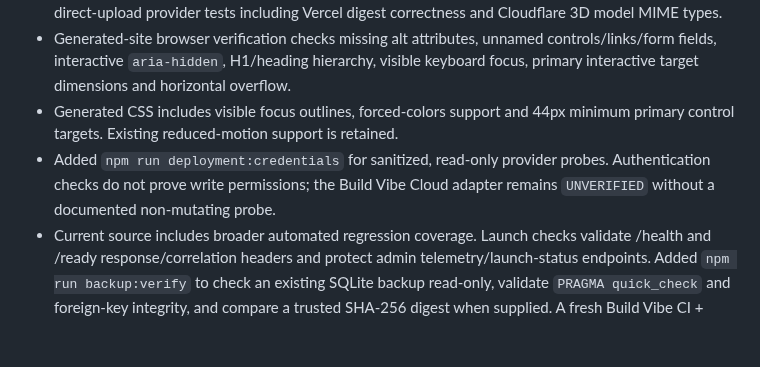
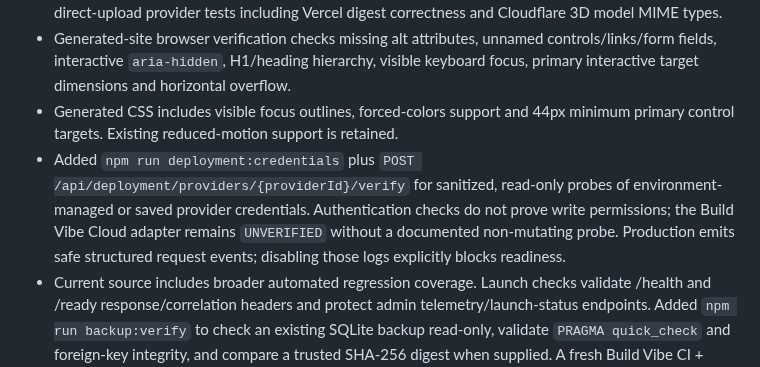
Before and after one commit to MuhammadAsimdeveloper/CodingVibes, a Markdown page: CHANGELOG.md, the part around the change. GitHub-like rendering; blank space fills up the shorter version.

Commit message:
Record connected-provider verification and structured logging

```diff
--- a/CHANGELOG.md
+++ b/CHANGELOG.md
@@ -8,7 +8,7 @@
 - Added dimension/path guards before PNG decode, alpha-premultiplied PNG resizing to prevent transparent-edge color halos, ZIP media byte-preservation tests for 3D models/fonts/textures, and direct-upload provider tests including Vercel digest correctness and Cloudflare 3D model MIME types.
 - Generated-site browser verification checks missing alt attributes, unnamed controls/links/form fields, interactive `aria-hidden`, H1/heading hierarchy, visible keyboard focus, primary interactive target dimensions and horizontal overflow.
 - Generated CSS includes visible focus outlines, forced-colors support and 44px minimum primary control targets. Existing reduced-motion support is retained.
-- Added `npm run deployment:credentials` for sanitized, read-only provider probes. Authentication checks do not prove write permissions; the Build Vibe Cloud adapter remains `UNVERIFIED` without a documented non-mutating probe.
+- Added `npm run deployment:credentials` plus `POST /api/deployment/providers/{providerId}/verify` for sanitized, read-only probes of environment-managed or saved provider credentials. Authentication checks do not prove write permissions; the Build Vibe Cloud adapter remains `UNVERIFIED` without a documented non-mutating probe. Production emits safe structured request events; disabling those logs explicitly blocks readiness.
 - Current source includes broader automated regression coverage. Launch checks validate /health and /ready response/correlation headers and protect admin telemetry/launch-status endpoints. Added `npm run backup:verify` to check an existing SQLite backup read-only, validate `PRAGMA quick_check` and foreign-key integrity, and compare a trusted SHA-256 digest when supplied. A fresh Build Vibe CI + CodeQL + Dependency Review result is required for the final PR head. See docs/PRODUCTION_OPERATIONS.md for honest monitoring, staging, backup/restore and rollback steps; production deployment, external monitoring, backup/recovery, contrast/visual-quality budgets and real provider write access remain distinct release gates.
 
 ## 13.0.0 — 2026-10-07
```
